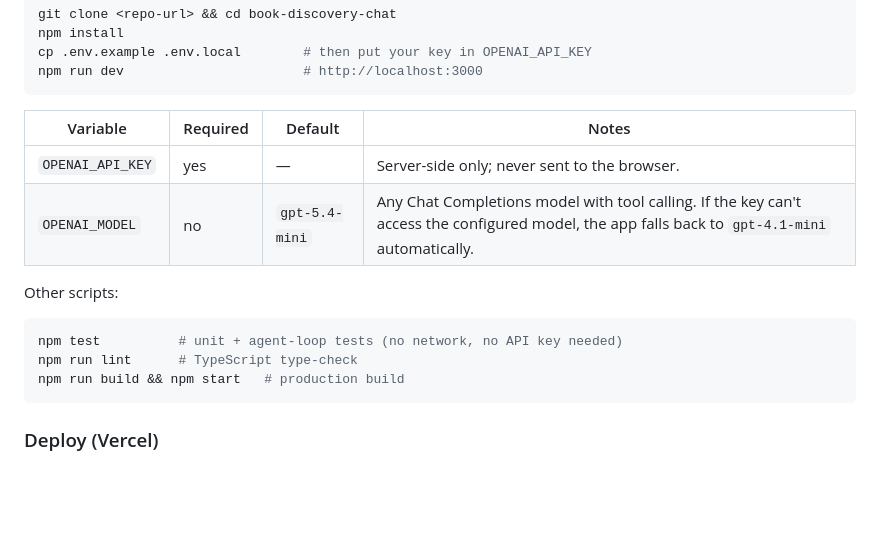
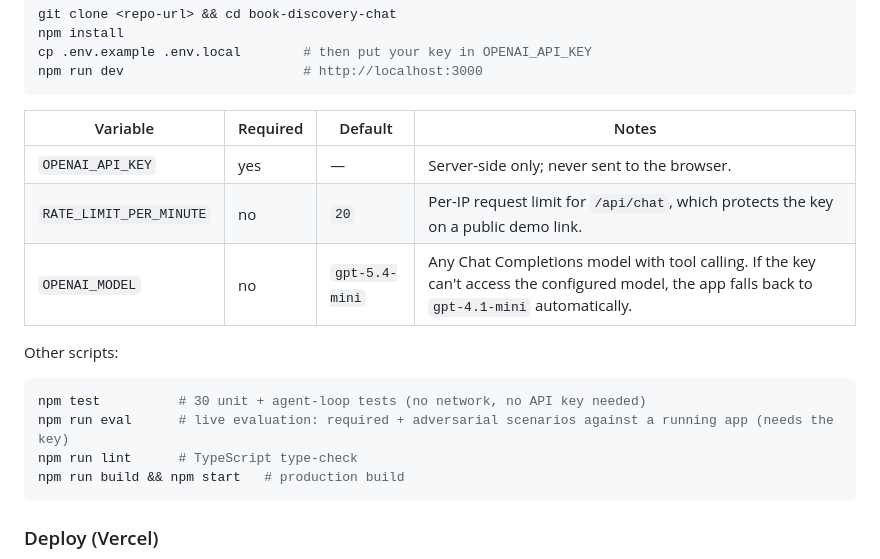
Before and after one commit to jayukani1996/book-discovery-chatbot, a Markdown page: README.md, the part around one of its changes. GitHub-like rendering; blank space fills up the shorter version.

````diff
--- a/README.md
+++ b/README.md
@@ -20,12 +22,14 @@ npm run dev                       # http://localhost:3000
 | Variable | Required | Default | Notes |
 |---|---|---|---|
 | `OPENAI_API_KEY` | yes | — | Server-side only; never sent to the browser. |
+| `RATE_LIMIT_PER_MINUTE` | no | `20` | Per-IP request limit for `/api/chat`, which protects the key on a public demo link. |
 | `OPENAI_MODEL` | no | `gpt-5.4-mini` | Any Chat Completions model with tool calling. If the key can't access the configured model, the app falls back to `gpt-4.1-mini` automatically. |
 
 Other scripts:
 
 ```bash
-npm test          # unit + agent-loop tests (no network, no API key needed)
+npm test          # 30 unit + agent-loop tests (no network, no API key needed)
+npm run eval      # live evaluation: required + adversarial scenarios against a running app (needs the key)
 npm run lint      # TypeScript type-check
 npm run build && npm start   # production build
 ```
````
Also changed, not shown: other parts of README.md (+12 -1 lines), SUMMARY.md (+11 -2 lines), docs/screenshot.png (added), 13 other files.
